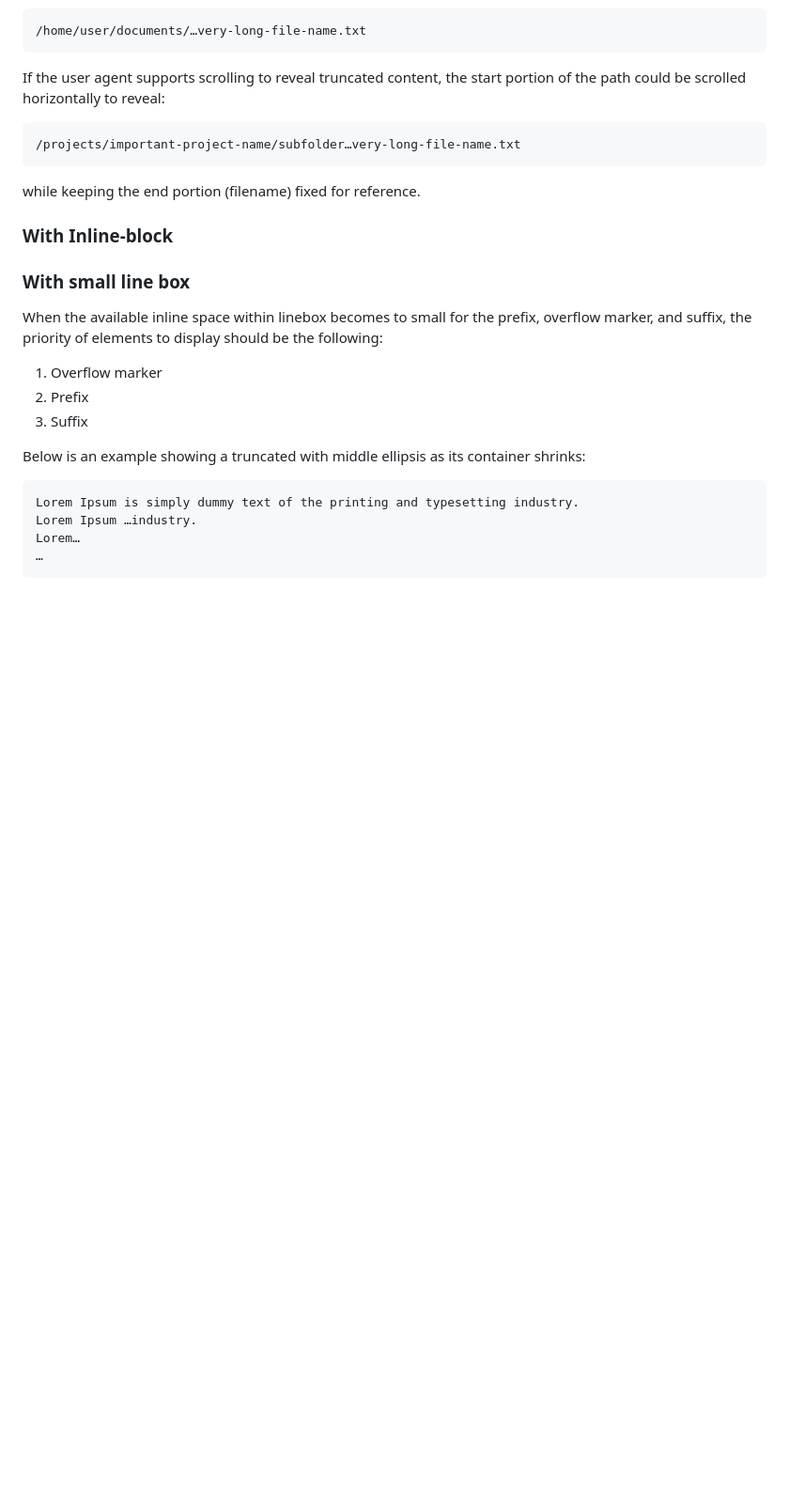
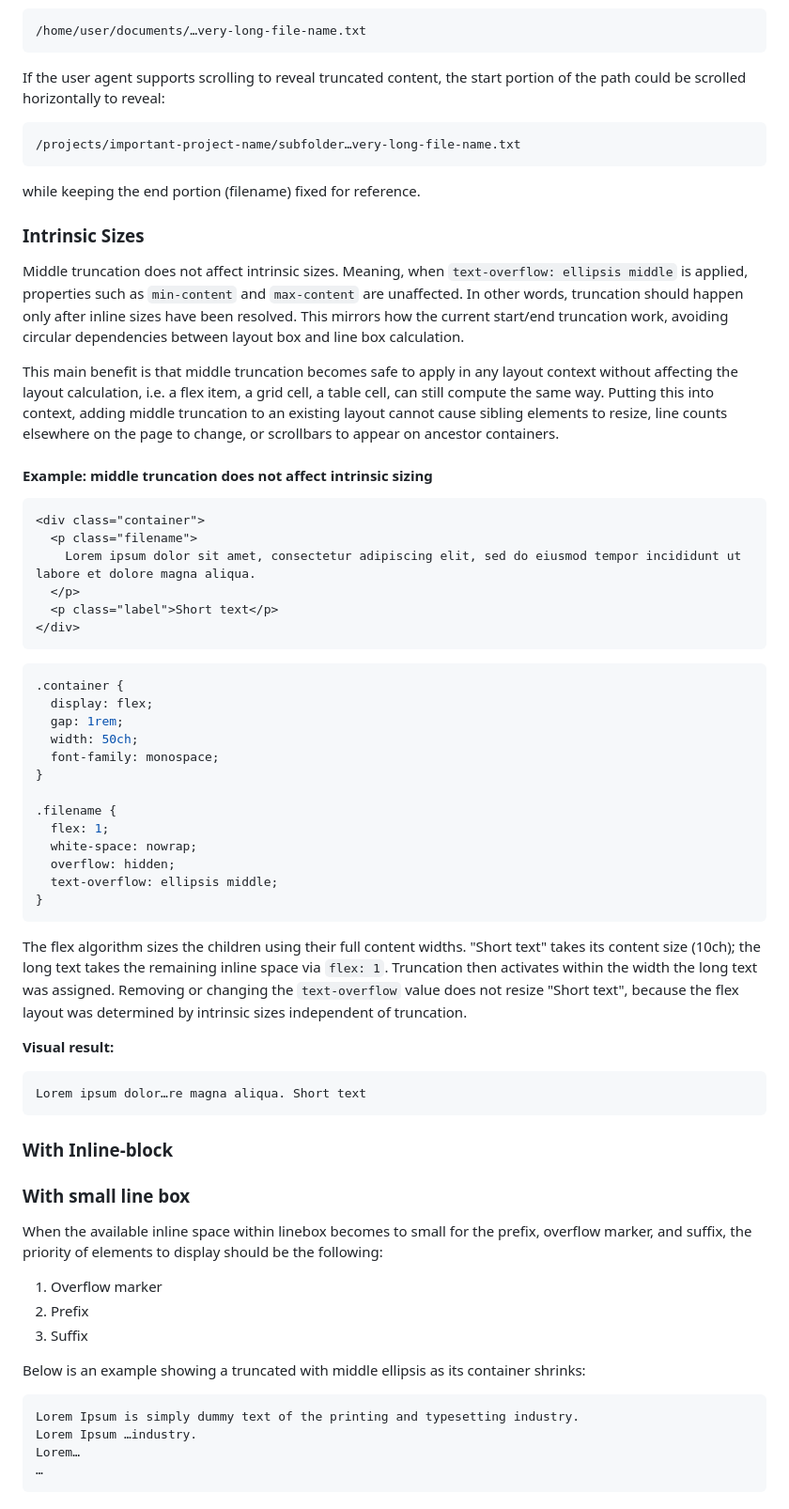
Before and after one commit to sharonhsl/CSS-overflow-4-middle-truncation, a Markdown page: README.md, the part around the change. Shown at 94% size. Drawn GitHub-style; blank space fills up the shorter version.

Commit message:
Describe intrinsic sizes

````diff
--- a/README.md
+++ b/README.md
@@ -208,6 +208,46 @@ If the user agent supports scrolling to reveal truncated content, the start port
 
 while keeping the end portion (filename) fixed for reference.
 
+### Intrinsic Sizes
+Middle truncation does not affect intrinsic sizes. Meaning, when `text-overflow: ellipsis middle` is applied, properties such as  `min-content` and `max-content` are unaffected. In other words, truncation should happen only after inline sizes have been resolved. This mirrors how the current start/end truncation work, avoiding circular dependencies between layout box and line box calculation.
+
+This main benefit is that middle truncation becomes safe to apply in any layout context without affecting the layout calculation, i.e. a flex item, a grid cell, a table cell, can still compute the same way. Putting this into context, adding middle truncation to an existing layout cannot cause sibling elements to resize, line counts elsewhere on the page to change, or scrollbars to appear on ancestor containers.
+
+
+#### Example: middle truncation does not affect intrinsic sizing
+
+```html
+<div class="container">
+  <p class="filename">
+    Lorem ipsum dolor sit amet, consectetur adipiscing elit, sed do eiusmod tempor incididunt ut labore et dolore magna aliqua.
+  </p>
+  <p class="label">Short text</p>
+</div>
+```
+
+```css
+.container {
+  display: flex;
+  gap: 1rem;
+  width: 50ch;
+  font-family: monospace;
+}
+
+.filename {
+  flex: 1;
+  white-space: nowrap;
+  overflow: hidden;
+  text-overflow: ellipsis middle;
+}
+```
+
+The flex algorithm sizes the children using their full content widths. "Short text" takes its content size (10ch); the long text takes the remaining inline space via `flex: 1`. Truncation then activates within the width the long text was assigned. Removing or changing the `text-overflow` value does not resize "Short text", because the flex layout was determined by intrinsic sizes independent of truncation.
+
+**Visual result:**
+```
+Lorem ipsum dolor…re magna aliqua. Short text
+```
+
 ### With Inline-block
 
 ### With small line box
````
